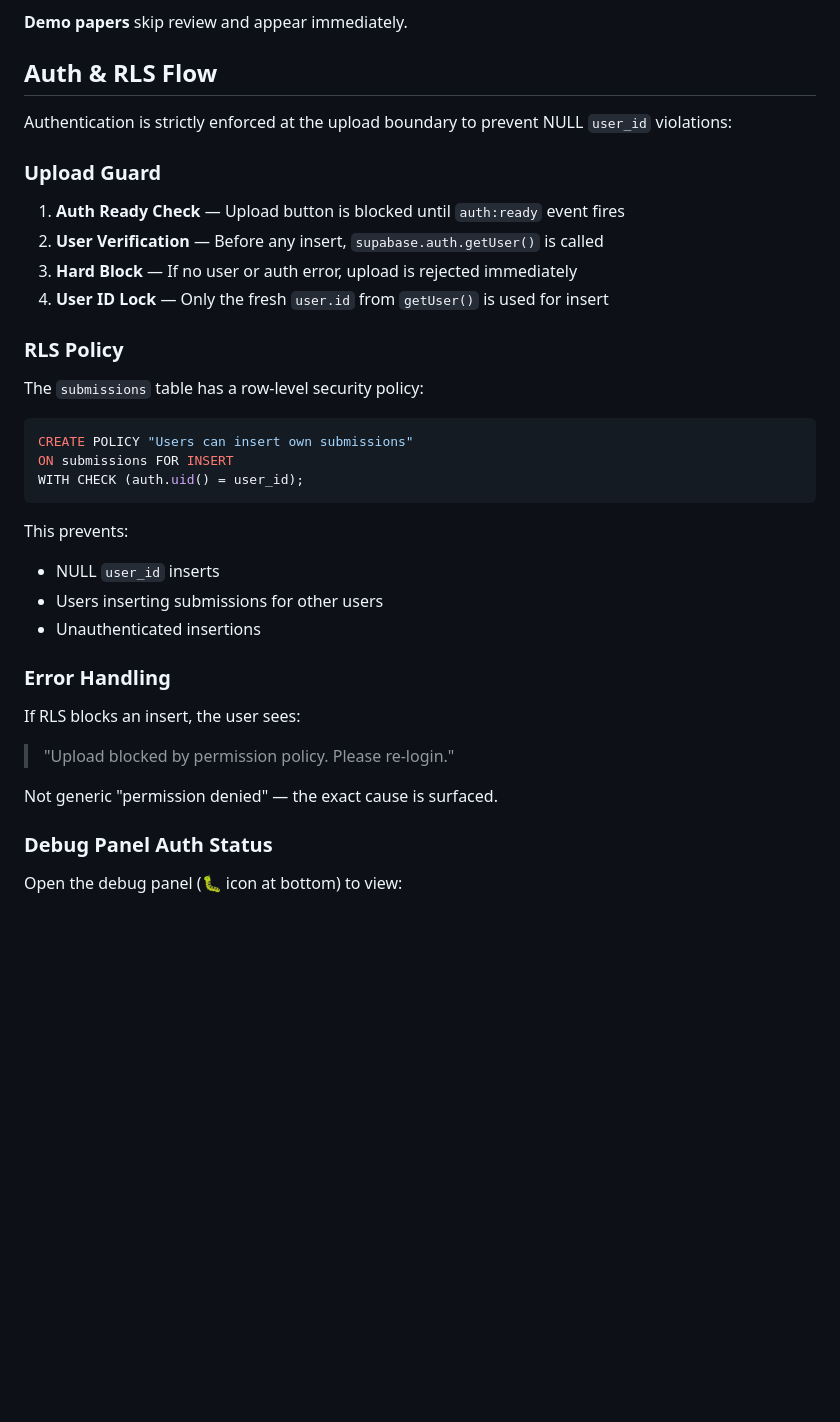
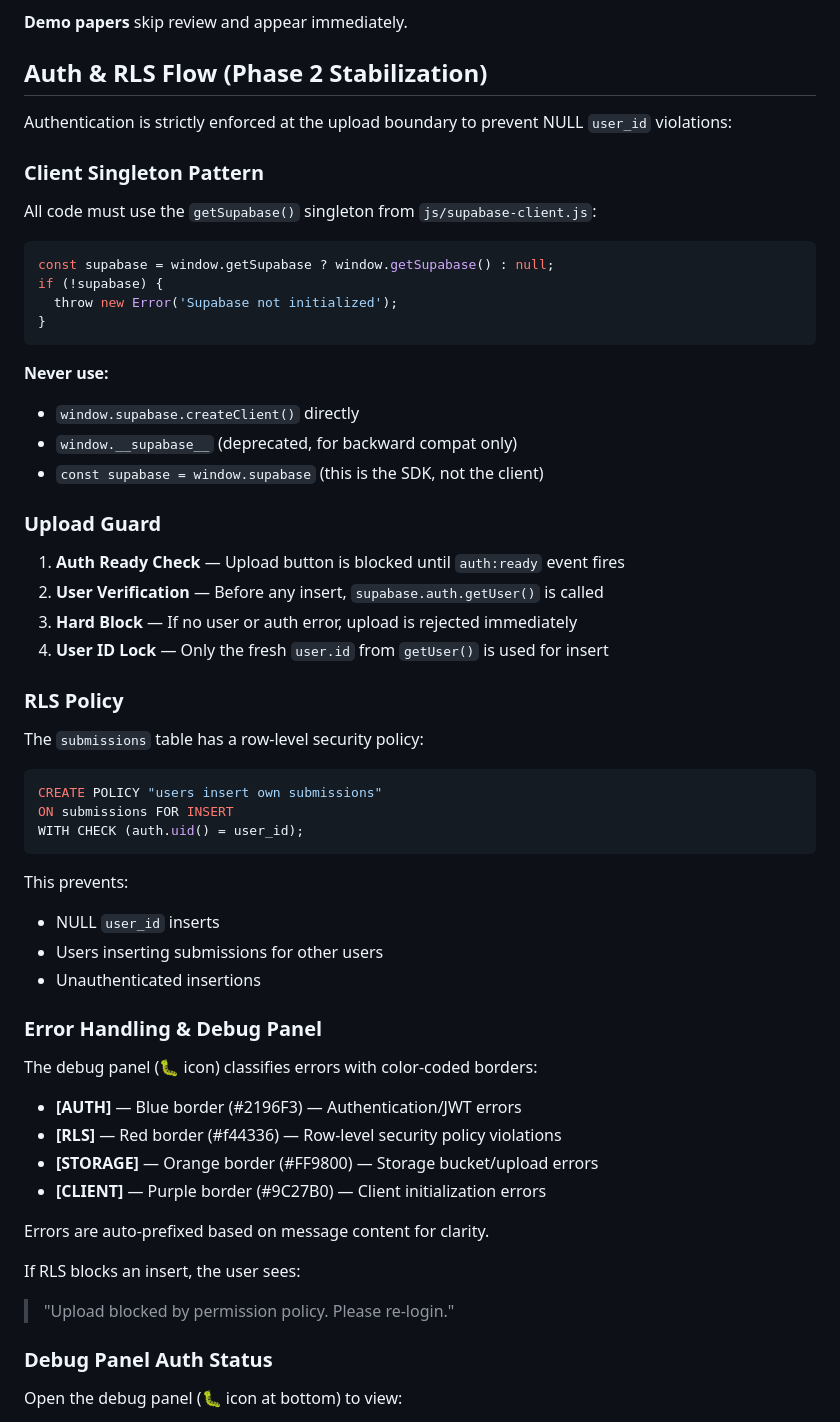
Before and after one commit to Omdas11/examarchive-v2, a Markdown page: README.md, the part around the change. Drawn GitHub-style; blank space fills up the shorter version.

Commit message:
STEP 5-6 complete: Documentation updates, health check verified
Co-authored-by: Omdas11 <199076375+Omdas11@users.noreply.github.com>

````diff
--- a/README.md
+++ b/README.md
@@ -32,9 +32,25 @@ ExamArchive is a static web application where students can upload, browse, and d
 
 **Demo papers** skip review and appear immediately.
 
-## Auth & RLS Flow
+## Auth & RLS Flow (Phase 2 Stabilization)
 
 Authentication is strictly enforced at the upload boundary to prevent NULL `user_id` violations:
+
+### Client Singleton Pattern
+
+All code must use the `getSupabase()` singleton from `js/supabase-client.js`:
+
+```javascript
+const supabase = window.getSupabase ? window.getSupabase() : null;
+if (!supabase) {
+  throw new Error('Supabase not initialized');
+}
+```
+
+**Never use:**
+- `window.supabase.createClient()` directly
+- `window.__supabase__` (deprecated, for backward compat only)
+- `const supabase = window.supabase` (this is the SDK, not the client)
 
 ### Upload Guard
 
@@ -48,7 +64,7 @@ Authentication is strictly enforced at the upload boundary to prevent NULL `user
 The `submissions` table has a row-level security policy:
 
 ```sql
-CREATE POLICY "Users can insert own submissions"
+CREATE POLICY "users insert own submissions"
 ON submissions FOR INSERT
 WITH CHECK (auth.uid() = user_id);
 ```
@@ -58,12 +74,19 @@ This prevents:
 - Users inserting submissions for other users
 - Unauthenticated insertions
 
-### Error Handling
+### Error Handling & Debug Panel
+
+The debug panel (🐛 icon) classifies errors with color-coded borders:
+
+- **[AUTH]** — Blue border (#2196F3) — Authentication/JWT errors
+- **[RLS]** — Red border (#f44336) — Row-level security policy violations
+- **[STORAGE]** — Orange border (#FF9800) — Storage bucket/upload errors
+- **[CLIENT]** — Purple border (#9C27B0) — Client initialization errors
+
+Errors are auto-prefixed based on message content for clarity.
 
 If RLS blocks an insert, the user sees:
 > "Upload blocked by permission policy. Please re-login."
-
-Not generic "permission denied" — the exact cause is surfaced.
 
 ### Debug Panel Auth Status
 
````
Also changed, not shown: docs/TIMELINE_LOG.md (+69 -0 lines).
